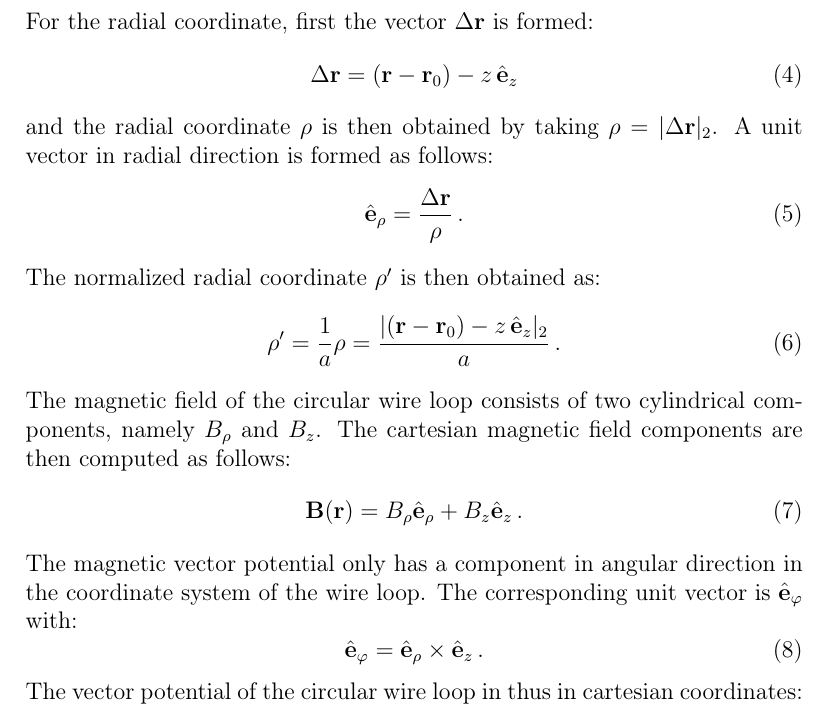
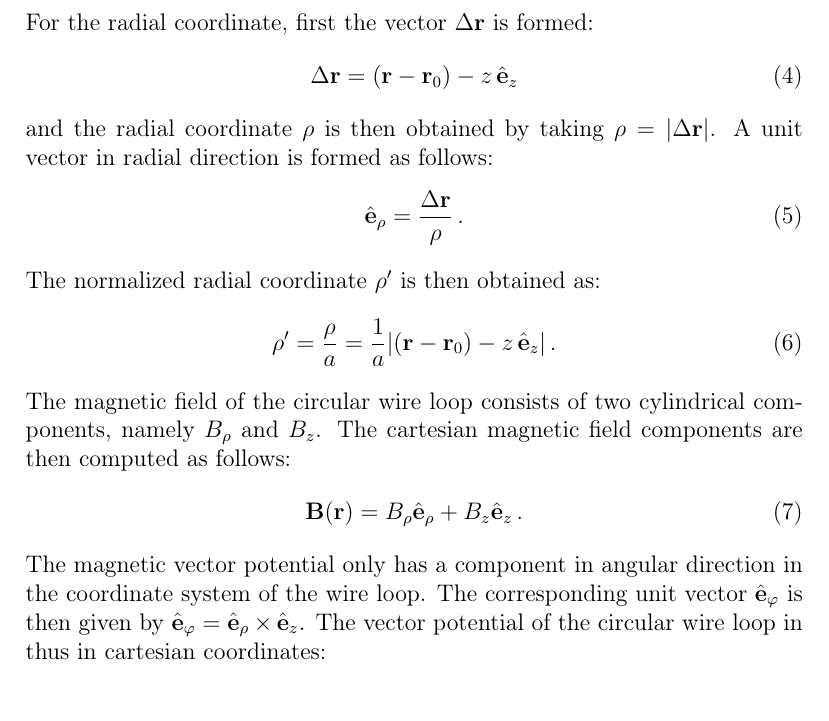
Before and after one commit to jonathanschilling/abscab, a LaTeX paper (article/abscab_main.tex, which reads article/abscab_Methods.tex): part of page 5 of 31, cut so that both start at the same text. Compiled offline with pdfLaTeX.

Commit message:
slight cleanup in transformation from/to cartesian

```diff
--- a/article/abscab_Methods.tex
+++ b/article/abscab_Methods.tex
@@ -44,14 +44,14 @@ For the radial coordinate, first the vector~$\Delta \mathbf{r}$ is formed:
 \begin{equation}
   \Delta \mathbf{r} = (\mathbf{r} - \mathbf{r}_0) - z \, \hat{\mathbf{e}}_z
 \end{equation}
-and the radial coordinate $\rho$ is then obtained by taking $\rho = |\Delta \mathbf{r}|_2$.
+and the radial coordinate $\rho$ is then obtained by taking $\rho = |\Delta \mathbf{r}|$.
 A unit vector in radial direction is formed as follows:
 \begin{equation}
   \hat{\mathbf{e}}_\rho = \frac{\Delta \mathbf{r}}{\rho} \, .
 \end{equation}
 The normalized radial coordinate~$\rho'$ is then obtained as:
 \begin{equation}
-  \rho' = \frac{1}{a} \rho = \frac{|(\mathbf{r} - \mathbf{r}_0) - z \, \hat{\mathbf{e}}_z|_2}{a} \, .
+  \rho' = \frac{\rho}{a} = \frac{1}{a} |(\mathbf{r} - \mathbf{r}_0) - z \, \hat{\mathbf{e}}_z| \, .
 \end{equation}
 The magnetic field of the circular wire loop consists of two cylindrical components, namely $B_\rho$ and $B_z$.
 The cartesian magnetic field components are then computed as follows:
@@ -59,10 +59,8 @@ The cartesian magnetic field components are then computed as follows:
   \mathbf{B}(\mathbf{r}) = B_\rho \hat{\mathbf{e}}_\rho + B_z \hat{\mathbf{e}}_z \, .
 \end{equation}
 The magnetic vector potential only has a component in angular direction in the coordinate system of the wire loop.
-The corresponding unit vector is $\hat{\mathbf{e}}_\varphi$ with:
-\begin{equation}
-  \hat{\mathbf{e}}_\varphi = \hat{\mathbf{e}}_\rho \times \hat{\mathbf{e}}_z \, .
-\end{equation}
+The corresponding unit vector~$\hat{\mathbf{e}}_\varphi$ is then given by
+$\hat{\mathbf{e}}_\varphi = \hat{\mathbf{e}}_\rho \times \hat{\mathbf{e}}_z$.
 The vector potential of the circular wire loop in thus in cartesian coordinates:
 \begin{equation}
   \mathbf{A}(\mathbf{r}) = A_\varphi \hat{\mathbf{e}}_\varphi \, .
```
Also changed, not shown: article/abscab_main.pdf, article/abscab_Methods.tex (2 more changed lines).
